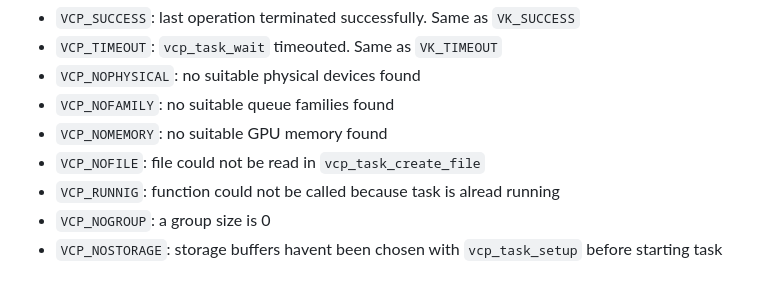
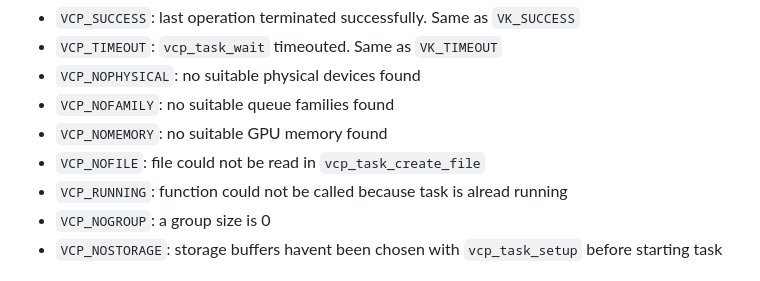
Before and after one commit to Doi6doi/vulcmp, a Markdown page: Documentation.md, the part around the change. GitHub-like rendering.

```diff
--- a/Documentation.md
+++ b/Documentation.md
@@ -182,7 +182,7 @@ Any vulkan [VkResult](https://registry.khronos.org/vulkan/specs/1.3-extensions/m
 - `VCP_NOFAMILY`: no suitable queue families found
 - `VCP_NOMEMORY`: no suitable GPU memory found
 - `VCP_NOFILE`: file could not be read in `vcp_task_create_file`
-- `VCP_RUNNIG`: function could not be called because task is alread running
+- `VCP_RUNNING`: function could not be called because task is alread running
 - `VCP_NOGROUP`: a group size is 0
 - `VCP_NOSTORAGE`: storage buffers havent been chosen with `vcp_task_setup` before starting task
 
```
